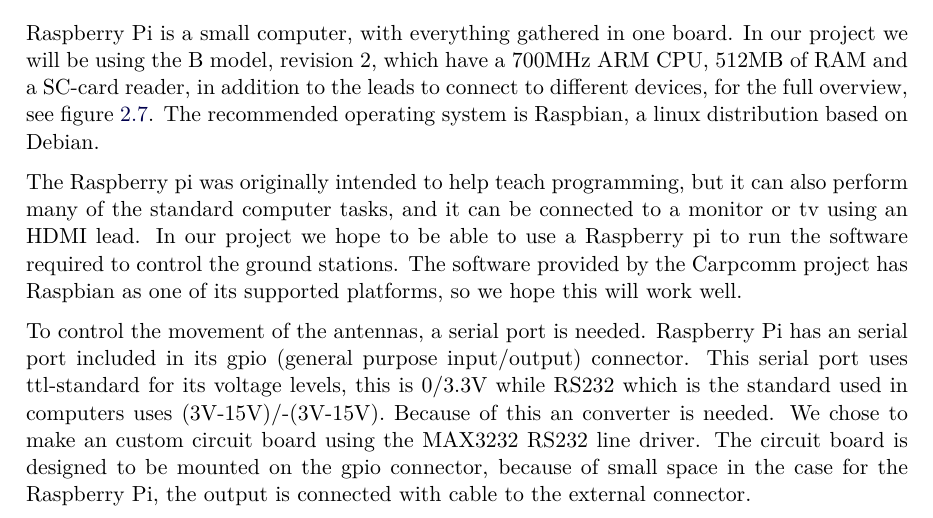
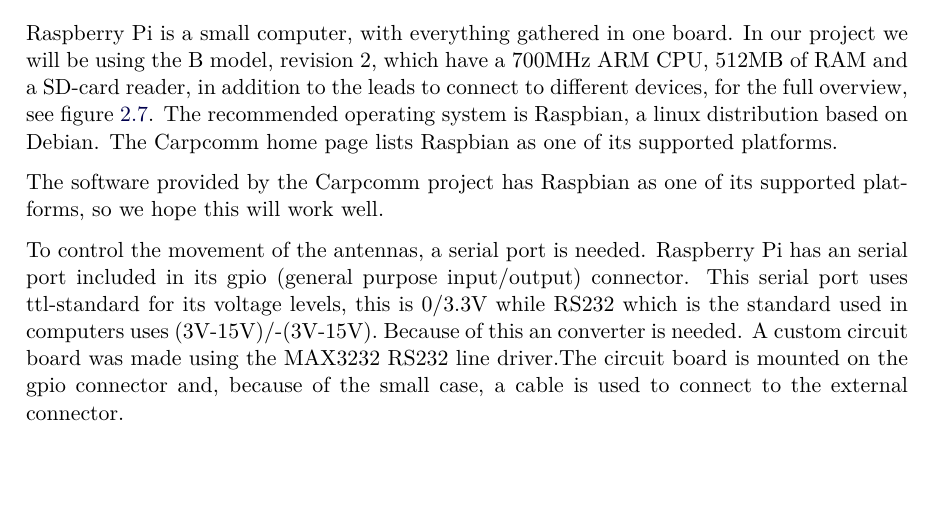
Before and after one commit to Ekerholten/EIT-Gruppe-Blue-Box, a LaTeX thesis (Rapport/report_main.tex, which reads Rapport/Main_body/raspberrypi.tex): part of page 15 of 22, cut so that both start at the same text, the shorter picture padded with empty space. Compiled offline with pdfLaTeX.

Commit message:
Korrektur

```diff
--- a/Rapport/Main_body/raspberrypi.tex
+++ b/Rapport/Main_body/raspberrypi.tex
@@ -1,7 +1,8 @@
 \section{Raspberry pi}
-Raspberry Pi is a small computer, with everything gathered in one board. In our project we will be using the B model, revision 2, which have a 700MHz ARM CPU, 512MB of RAM and a SC-card reader, in addition to the leads to connect to different devices, for  the full overview, see figure \ref{fig:raspberrypihighlevel}. The recommended operating system is Raspbian, a linux distribution based on Debian.
+Raspberry Pi is a small computer, with everything gathered in one board. In our project we will be using the B model, revision 2, which have a 700MHz ARM CPU, 512MB of RAM and a SD-card reader, in addition to the leads to connect to different devices, for  the full overview, see figure \ref{fig:raspberrypihighlevel}. The recommended operating system is Raspbian, a linux distribution based on Debian. The Carpcomm home page lists Raspbian as one of its supported platforms.
 
-The Raspberry pi was originally intended to help teach programming, but it can also perform many of the standard computer tasks, and it can be connected to a monitor or tv using an HDMI lead. In our project we hope to be able to use a Raspberry pi to run the software required to control the ground stations. The software provided by the Carpcomm project has Raspbian as one of its supported platforms, so we hope this will work well.
+%The Raspberry pi was originally intended to help teach programming, but it can also perform many of the standard computer tasks, and it can be connected to a monitor or tv using an HDMI lead. In our project we hope to be able to use a Raspberry pi to run the software required to control the ground stations.
+The software provided by the Carpcomm project has Raspbian as one of its supported platforms, so we hope this will work well.
 
 \begin{figure}
 	\begin{center}
@@ -11,7 +12,9 @@
 	\label{fig:raspberrypihighlevel}
 \end{figure}
 
-To control the movement of the antennas, a serial port is needed. Raspberry Pi has an serial port included in its gpio (general purpose input/output) connector. This serial port uses ttl-standard for its voltage levels, this is 0/3.3V while RS232 which is the standard used in computers uses (3V-15V)/-(3V-15V). Because of this an converter is needed. We chose to make an custom circuit board using the MAX3232 RS232 line driver. The circuit board is designed to be mounted on the gpio connector, because of small space in the case for the Raspberry Pi, the output is connected with cable to the external connector.
+To control the movement of the antennas, a serial port is needed. Raspberry Pi has an serial port included in its gpio (general purpose input/output) connector. This serial port uses ttl-standard for its voltage levels, this is 0/3.3V while RS232 which is the standard used in computers uses (3V-15V)/-(3V-15V). Because of this an converter is needed. A custom circuit board was made using the MAX3232 RS232 line driver.%We chose to make an custom circuit board using the MAX3232 RS232 line driver.
+%The circuit board is designed to be mounted on the gpio connector, because of small space in the case for the Raspberry Pi, the output is connected with a cable to the external connector.
+The circuit board is mounted on the gpio connector and, because of the small case, a cable is used to connect to the external connector.
 
 \begin{figure}
 	\begin{center}
```
